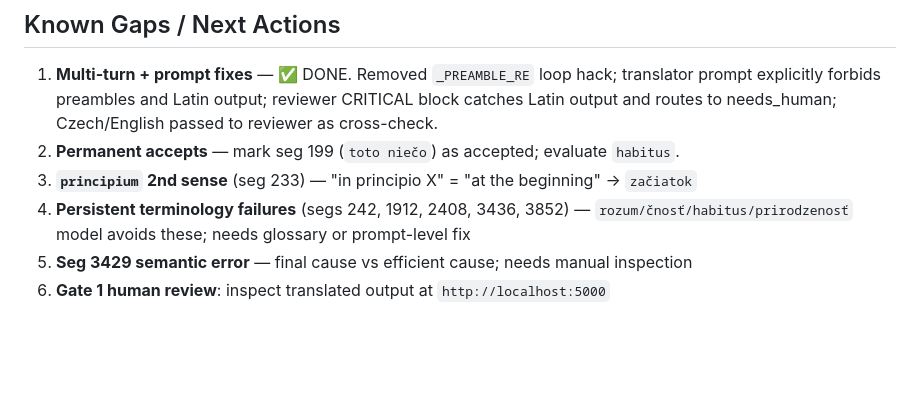
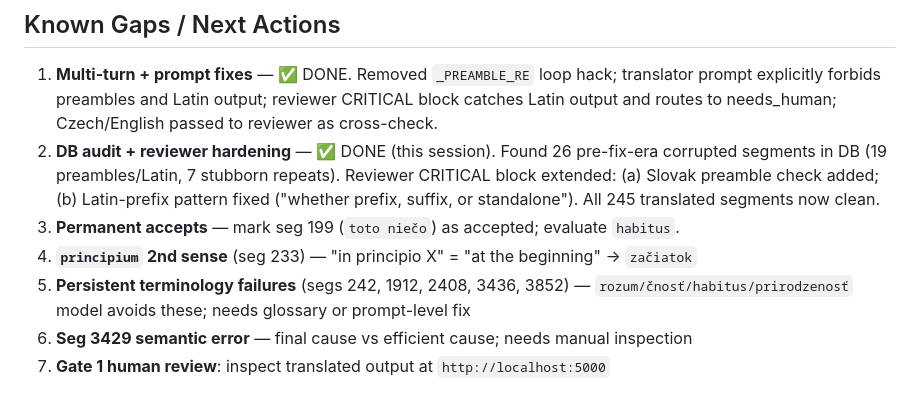
Before and after one commit to dedocibula/aquinas-pipeline, a Markdown page: docs/session_state.md, the part around the change. GitHub-like rendering; blank space fills up the shorter version.

Commit message:
docs(session): record DB audit + reviewer hardening done
Co-Authored-By: Claude Sonnet 4.6 <noreply@anthropic.com>

```diff
--- a/docs/session_state.md
+++ b/docs/session_state.md
@@ -103,8 +103,9 @@ Avg iterations: 1.11 | Cost: $0.42 | Cache hit: 48.9%
 
 ## Known Gaps / Next Actions
 1. **Multi-turn + prompt fixes** — ✅ DONE. Removed `_PREAMBLE_RE` loop hack; translator prompt explicitly forbids preambles and Latin output; reviewer CRITICAL block catches Latin output and routes to needs_human; Czech/English passed to reviewer as cross-check.
-2. **Permanent accepts** — mark seg 199 (`toto niečo`) as accepted; evaluate `habitus`.
-3. **`principium` 2nd sense** (seg 233) — "in principio X" = "at the beginning" → `začiatok`
-4. **Persistent terminology failures** (segs 242, 1912, 2408, 3436, 3852) — `rozum/čnosť/habitus/prirodzenosť` model avoids these; needs glossary or prompt-level fix
-5. **Seg 3429 semantic error** — final cause vs efficient cause; needs manual inspection
-6. **Gate 1 human review**: inspect translated output at `http://localhost:5000`
+2. **DB audit + reviewer hardening** — ✅ DONE (this session). Found 26 pre-fix-era corrupted segments in DB (19 preambles/Latin, 7 stubborn repeats). Reviewer CRITICAL block extended: (a) Slovak preamble check added; (b) Latin-prefix pattern fixed ("whether prefix, suffix, or standalone"). All 245 translated segments now clean.
+3. **Permanent accepts** — mark seg 199 (`toto niečo`) as accepted; evaluate `habitus`.
+4. **`principium` 2nd sense** (seg 233) — "in principio X" = "at the beginning" → `začiatok`
+5. **Persistent terminology failures** (segs 242, 1912, 2408, 3436, 3852) — `rozum/čnosť/habitus/prirodzenosť` model avoids these; needs glossary or prompt-level fix
+6. **Seg 3429 semantic error** — final cause vs efficient cause; needs manual inspection
+7. **Gate 1 human review**: inspect translated output at `http://localhost:5000`
```
